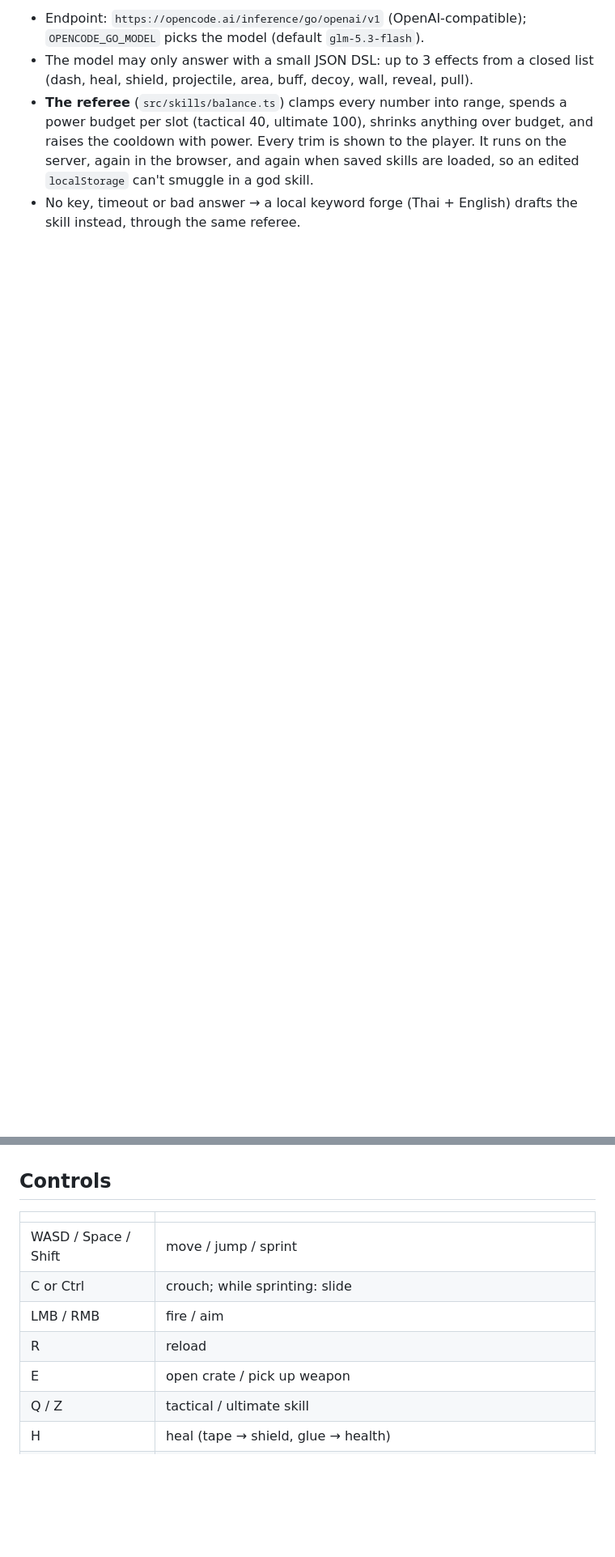
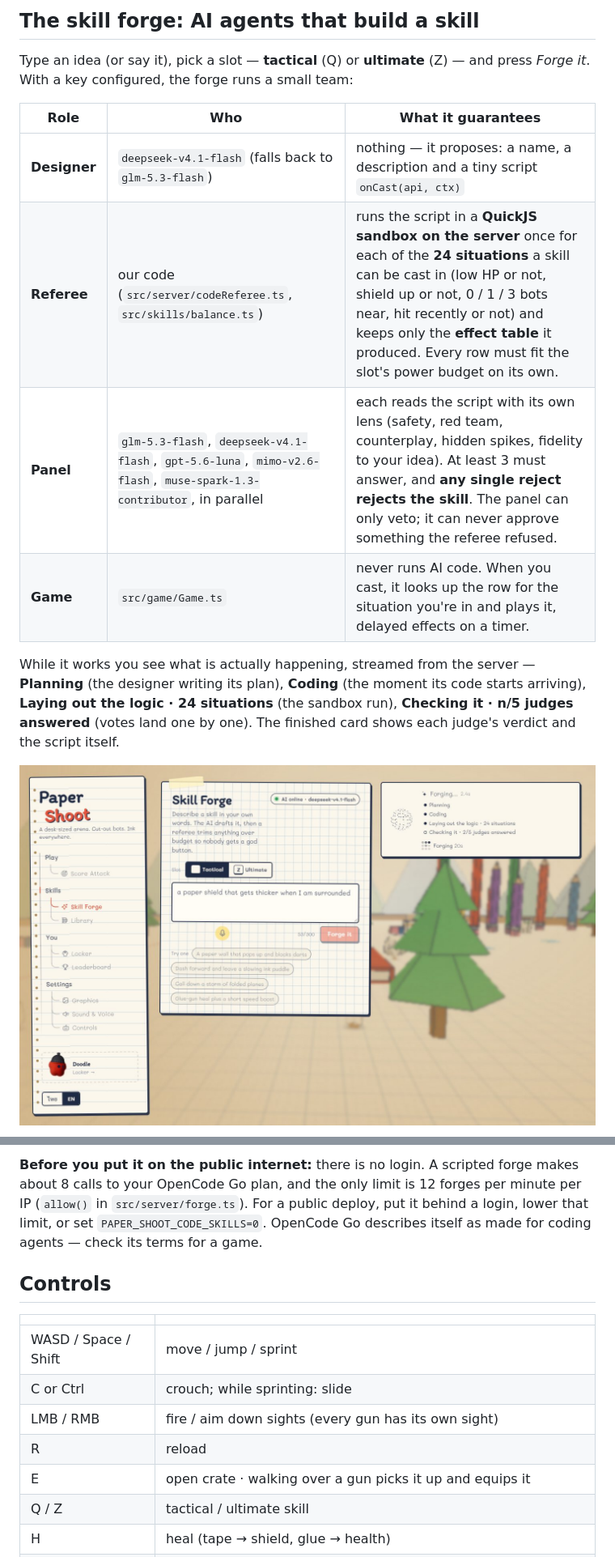
Before and after one commit to xenodeve/paper-shoot, a Markdown page: README.md, 2 parts joined by grey strips. Shown at 81% size. Drawn GitHub-style; pictures changed too: docs/screenshots/03-forge-progress.jpg (added); blank space fills up the shorter version.

```diff
--- a/README.md
+++ b/README.md
@@ -19,5 +27,16 @@ Copy `.env.example` to `.env` and set `OPENCODE_GO_API_KEY`. The key is read by
 
-- Endpoint: `https://opencode.ai/inference/go/openai/v1` (OpenAI-compatible); `OPENCODE_GO_MODEL` picks the model (default `glm-5.3-flash`).
-- The model may only answer with a small JSON DSL: up to 3 effects from a closed list (dash, heal, shield, projectile, area, buff, decoy, wall, reveal, pull).
-- **The referee** (`src/skills/balance.ts`) clamps every number into range, spends a power budget per slot (tactical 40, ultimate 100), shrinks anything over budget, and raises the cooldown with power. Every trim is shown to the player. It runs on the server, again in the browser, and again when saved skills are loaded, so an edited `localStorage` can't smuggle in a god skill.
-- No key, timeout or bad answer → a local keyword forge (Thai + English) drafts the skill instead, through the same referee.
+## The skill forge: AI agents that build a skill
+
+Type an idea (or say it), pick a slot — **tactical** (Q) or **ultimate** (Z) — and press *Forge it*. With a key configured, the forge runs a small team:
+
+| Role | Who | What it guarantees |
+|---|---|---|
+| **Designer** | `deepseek-v4.1-flash` (falls back to `glm-5.3-flash`) | nothing — it proposes: a name, a description and a tiny script `onCast(api, ctx)` |
+| **Referee** | our code (`src/server/codeReferee.ts`, `src/skills/balance.ts`) | runs the script in a **QuickJS sandbox on the server** once for each of the **24 situations** a skill can be cast in (low HP or not, shield up or not, 0 / 1 / 3 bots near, hit recently or not) and keeps only the **effect table** it produced. Every row must fit the slot's power budget on its own. |
+| **Panel** | `glm-5.3-flash`, `deepseek-v4.1-flash`, `gpt-5.6-luna`, `mimo-v2.6-flash`, `muse-spark-1.3-contributor`, in parallel | each reads the script with its own lens (safety, red team, counterplay, hidden spikes, fidelity to your idea). At least 3 must answer, and **any single reject rejects the skill**. The panel can only veto; it can never approve something the referee refused. |
+| **Game** | `src/game/Game.ts` | never runs AI code. When you cast, it looks up the row for the situation you're in and plays it, delayed effects on a timer. |
+
+While it works you see what is actually happening, streamed from the server — **Planning** (the designer writing its plan), **Coding** (the moment its code starts arriving), **Laying out the logic · 24 situations** (the sandbox run), **Checking it · n/5 judges answered** (votes land one by one). The finished card shows each judge's verdict and the script itself.
+
+![The forge at work: planning, coding, the sandbox run, and the panel's votes arriving](docs/screenshots/03-forge-progress.jpg)
+
@@ -24,3 +63,4 @@ Copy `.env.example` to `.env` and set `OPENCODE_GO_API_KEY`. The key is read by
+**Before you put it on the public internet:** there is no login. A scripted forge makes about 8 calls to your OpenCode Go plan, and the only limit is 12 forges per minute per IP (`allow()` in `src/server/forge.ts`). For a public deploy, put it behind a login, lower that limit, or set `PAPER_SHOOT_CODE_SKILLS=0`. OpenCode Go describes itself as made for coding agents — check its terms for a game.
 
 ## Controls
 
@@ -28,9 +68,9 @@ Copy `.env.example` to `.env` and set `OPENCODE_GO_API_KEY`. The key is read by
 |---|---|
 | WASD / Space / Shift | move / jump / sprint |
 | C or Ctrl | crouch; while sprinting: slide |
-| LMB / RMB | fire / aim |
+| LMB / RMB | fire / aim down sights (every gun has its own sight) |
 | R | reload |
-| E | open crate / pick up weapon |
+| E | open crate · walking over a gun picks it up and equips it |
 | Q / Z | tactical / ultimate skill |
 | H | heal (tape → shield, glue → health) |
 | G or MMB | ping |
```
Also changed, not shown: other parts of README.md (+51 -9 lines), DONE.md (+12 -0 lines), docs/screenshots/01-menu.jpg (added), docs/screenshots/02-match.jpg (added), docs/screenshots/04-forge-votes.jpg (added), docs/screenshots/05-cast.jpg (added).
